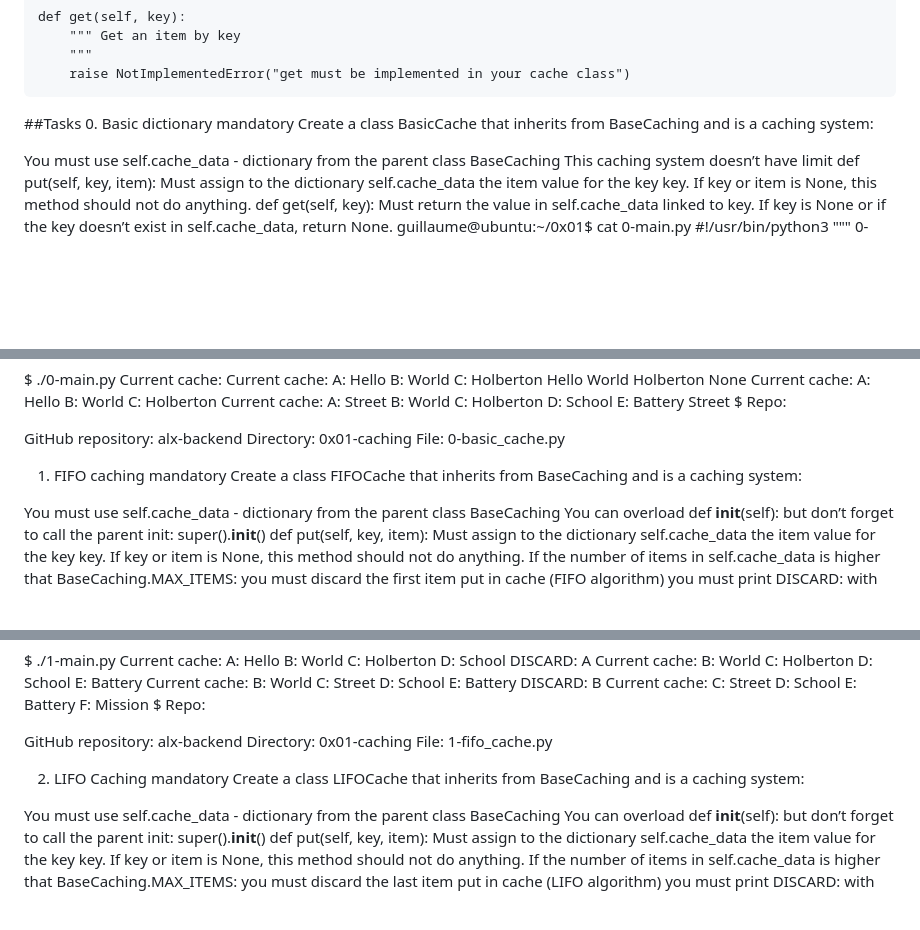
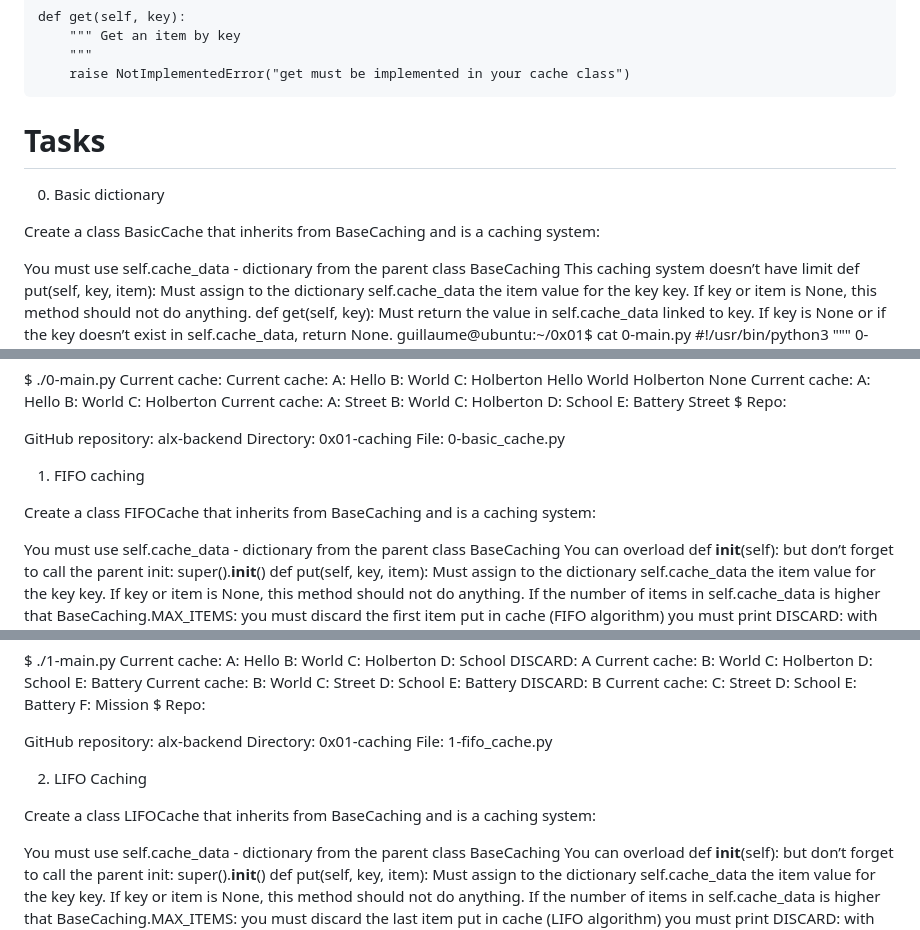
Before and after one commit to desniland/alx-backend, a Markdown page: 0x01-caching/README.md, 3 parts joined by grey strips. GitHub-like rendering; blank space fills up the shorter version.

Commit message:
Update README.md
vamp

```diff
--- a/0x01-caching/README.md
+++ b/0x01-caching/README.md
@@ -63,9 +66,11 @@ class BaseCaching():
         """
         raise NotImplementedError("get must be implemented in your cache class")
 
-##Tasks
+
+# Tasks
+
 0. Basic dictionary
-mandatory
+
 Create a class BasicCache that inherits from BaseCaching and is a caching system:
 
 You must use self.cache_data - dictionary from the parent class BaseCaching
@@ -127,7 +132,7 @@ Directory: 0x01-caching
 File: 0-basic_cache.py
 
 1. FIFO caching
-mandatory
+
 Create a class FIFOCache that inherits from BaseCaching and is a caching system:
 
 You must use self.cache_data - dictionary from the parent class BaseCaching
@@ -190,7 +195,7 @@ Directory: 0x01-caching
 File: 1-fifo_cache.py
 
 2. LIFO Caching
-mandatory
+
 Create a class LIFOCache that inherits from BaseCaching and is a caching system:
 
 You must use self.cache_data - dictionary from the parent class BaseCaching
```
Also changed, not shown: other parts of 0x01-caching/README.md (+16 -7 lines).
